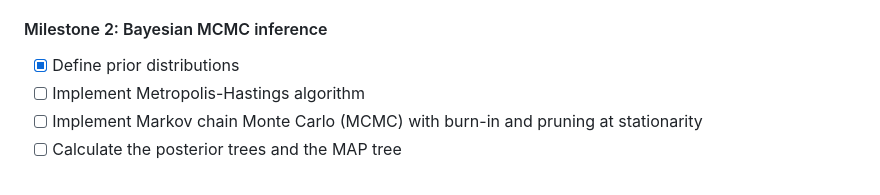
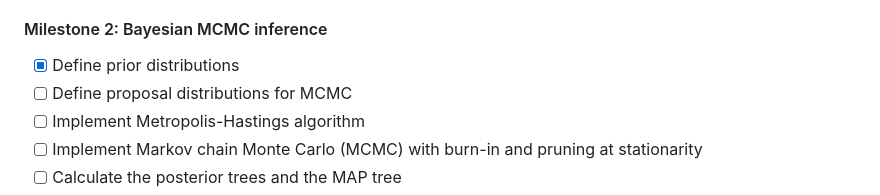
Before and after one commit to lorcan2440/Bayesian-Phylogenetics, a Markdown page: readme.md, the part around the change. Drawn GitHub-style.

Commit message:
proposals

```diff
--- a/readme.md
+++ b/readme.md
@@ -18,6 +18,7 @@ Written from first principles for educational purposes. Since the program is pur
 #### Milestone 2: Bayesian MCMC inference
 
 - [x] Define prior distributions
+- [ ] Define proposal distributions for MCMC
 - [ ] Implement Metropolis-Hastings algorithm
 - [ ] Implement Markov chain Monte Carlo (MCMC) with burn-in and pruning at stationarity
 - [ ] Calculate the posterior trees and the MAP tree
```
